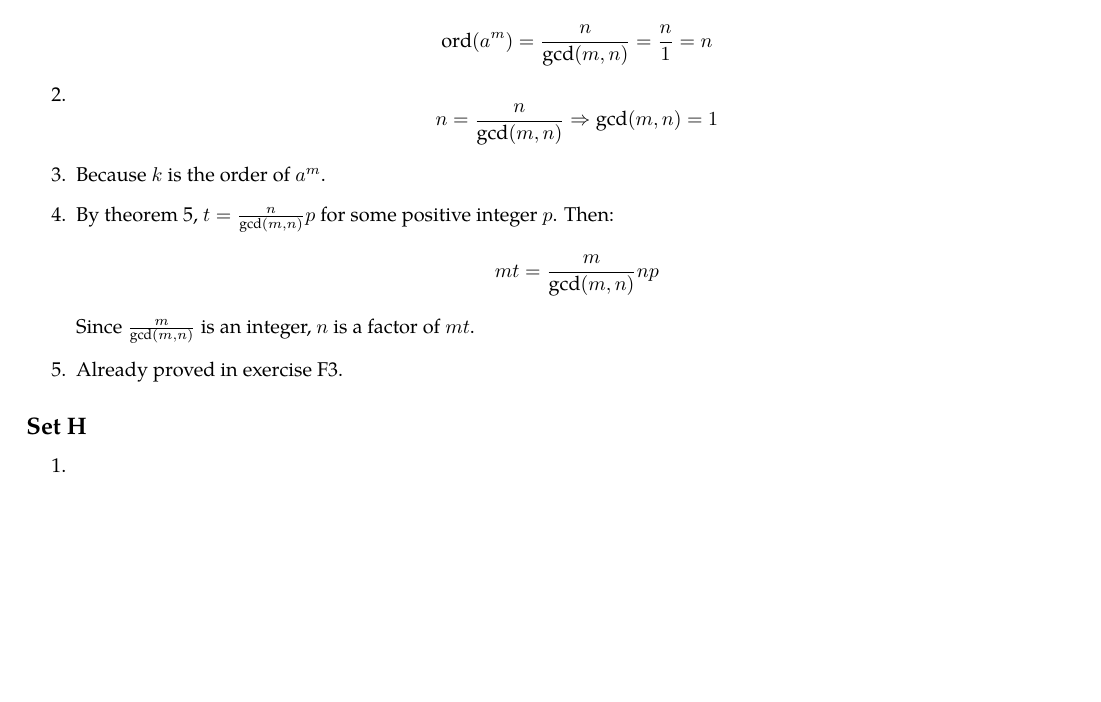
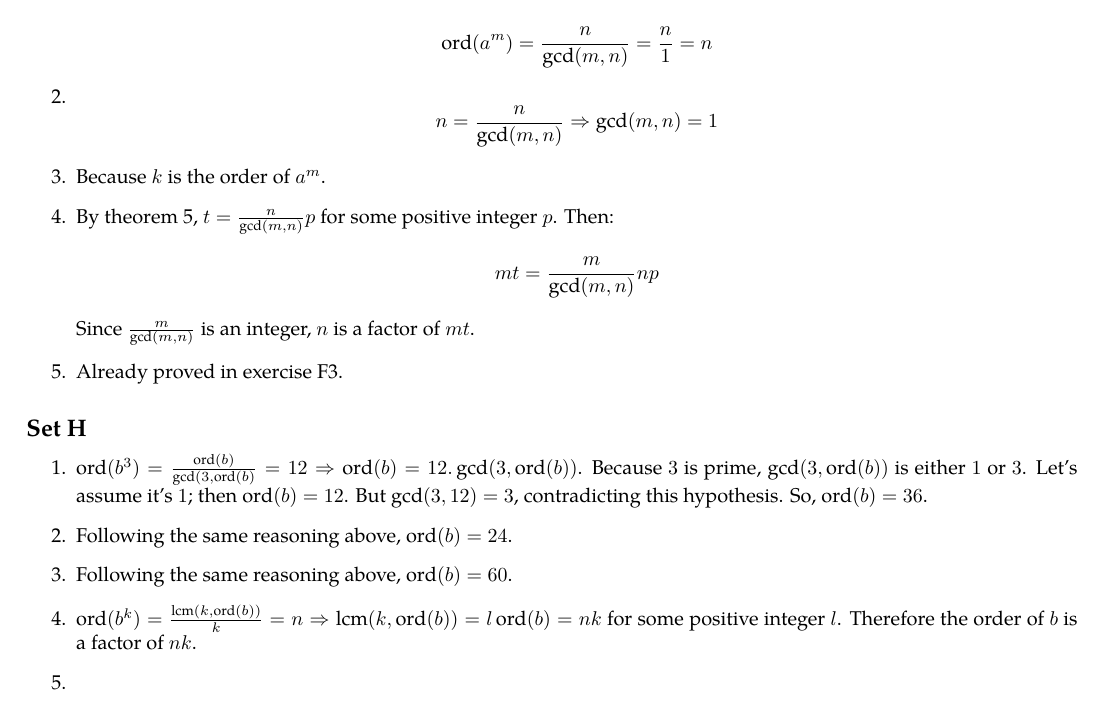
Before and after one commit to otaviomacedo/abstract-algebra, a LaTeX document (solutions.tex): part of page 35 of 35, cut so that both start at the same text, the shorter picture padded with empty space. Compiled offline with XeLaTeX; a missing font is replaced by an installed copy or a similar font.

Commit message:
More exercises

```diff
--- a/solutions.tex
+++ b/solutions.tex
@@ -2292,7 +2292,16 @@ In the following items, $*$ means ``any symbol'', and $!x$ means ``any symbol ex
 
 \subsection{Set H}
 \begin{enumerate}
+    \item $ \ord(b^3) = \frac{\ord(b)}{\gcd(3, \ord(b)} = 12 \Rightarrow \ord(b) = 12.\gcd(3, \ord(b)) $. Because $ 3 $ is prime, $ \gcd(3, \ord(b)) $ is either $ 1 $ or $ 3 $. Let's assume it's $ 1 $; then $ \ord(b) = 12 $. But $ \gcd(3, 12) = 3 $, contradicting this hypothesis. So, $ \ord(b) = 36 $.
+
+    \item Following the same reasoning above, $ \ord(b) = 24 $.
+
+    \item Following the same reasoning above, $ \ord(b) = 60 $.
+
+    \item $ \ord(b^k) = \frac{\lcm(k, \ord(b))}{k} = n \Rightarrow \lcm(k, \ord(b)) = l\ord(b) = nk $ for some positive integer $ l $. Therefore the order of $ b $ is a factor of $ nk $.
+
     \item
+
 \end{enumerate}
 
 \end{document}
```
